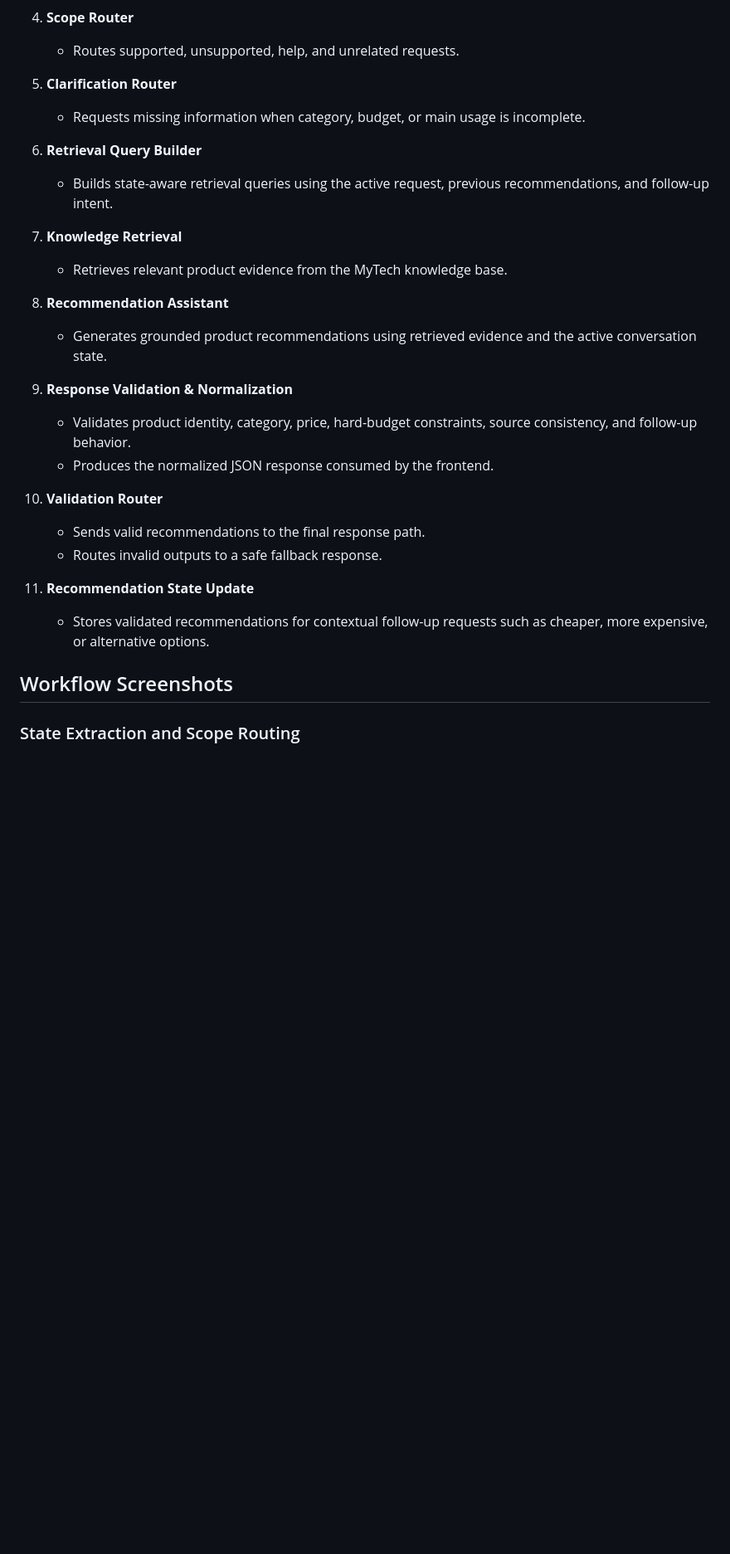
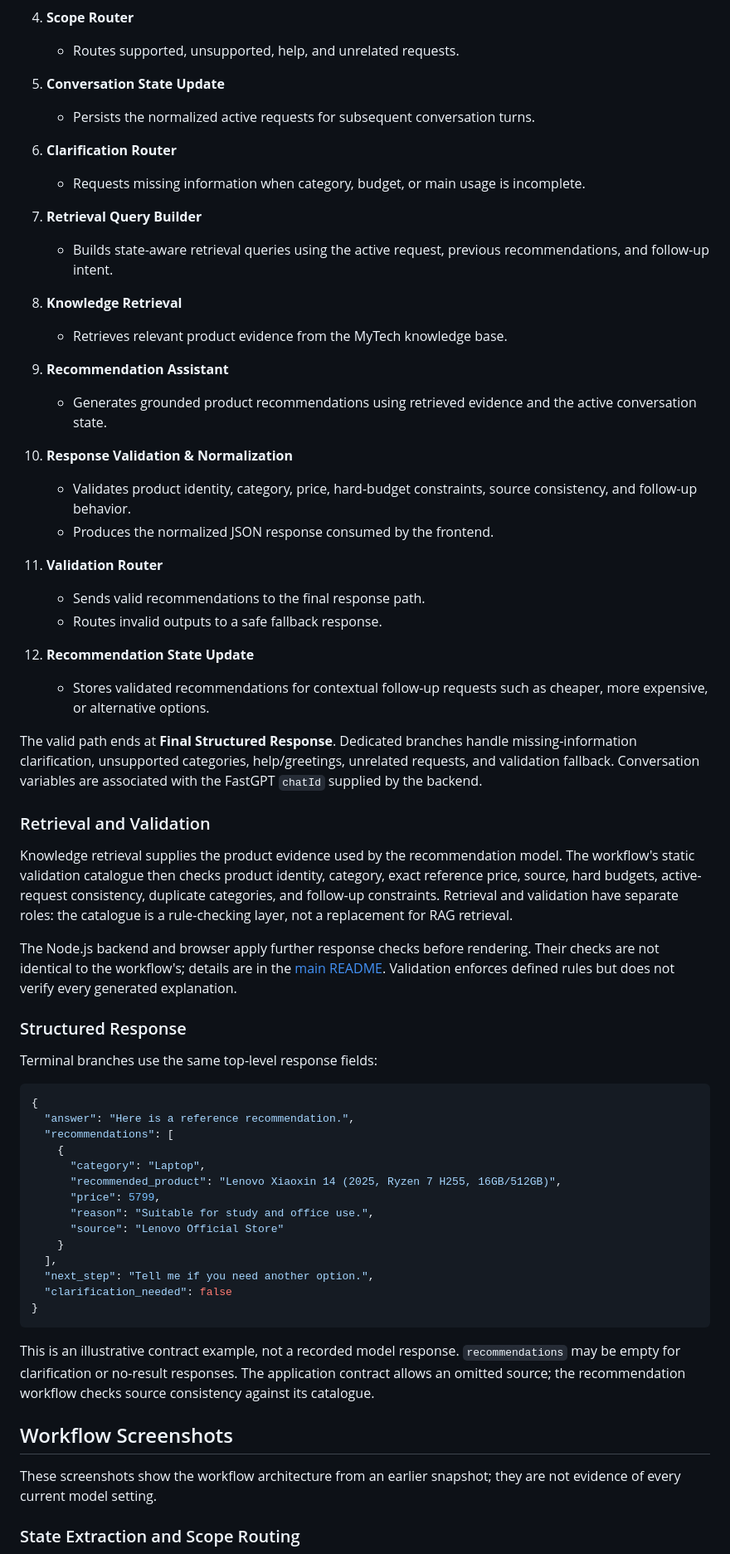
Before and after one commit to ych680/mytech-ai-assistant, a Markdown page: workflow/README.md, the part around one of its changes. Shown at 83% size. GitHub-like rendering; blank space fills up the shorter version.

````diff
--- a/workflow/README.md
+++ b/workflow/README.md
@@ -22,30 +22,66 @@ The workflow combines LLM-based state extraction with deterministic validation a
 4. **Scope Router**
    - Routes supported, unsupported, help, and unrelated requests.
 
-5. **Clarification Router**
+5. **Conversation State Update**
+   - Persists the normalized active requests for subsequent conversation turns.
+
+6. **Clarification Router**
    - Requests missing information when category, budget, or main usage is incomplete.
 
-6. **Retrieval Query Builder**
+7. **Retrieval Query Builder**
    - Builds state-aware retrieval queries using the active request, previous recommendations, and follow-up intent.
 
-7. **Knowledge Retrieval**
+8. **Knowledge Retrieval**
    - Retrieves relevant product evidence from the MyTech knowledge base.
 
-8. **Recommendation Assistant**
+9. **Recommendation Assistant**
    - Generates grounded product recommendations using retrieved evidence and the active conversation state.
 
-9. **Response Validation & Normalization**
-   - Validates product identity, category, price, hard-budget constraints, source consistency, and follow-up behavior.
-   - Produces the normalized JSON response consumed by the frontend.
+10. **Response Validation & Normalization**
+    - Validates product identity, category, price, hard-budget constraints, source consistency, and follow-up behavior.
+    - Produces the normalized JSON response consumed by the frontend.
 
-10. **Validation Router**
+11. **Validation Router**
     - Sends valid recommendations to the final response path.
     - Routes invalid outputs to a safe fallback response.
 
-11. **Recommendation State Update**
+12. **Recommendation State Update**
     - Stores validated recommendations for contextual follow-up requests such as cheaper, more expensive, or alternative options.
 
+The valid path ends at **Final Structured Response**. Dedicated branches handle missing-information clarification, unsupported categories, help/greetings, unrelated requests, and validation fallback. Conversation variables are associated with the FastGPT `chatId` supplied by the backend.
+
+### Retrieval and Validation
+
+Knowledge retrieval supplies the product evidence used by the recommendation model. The workflow's static validation catalogue then checks product identity, category, exact reference price, source, hard budgets, active-request consistency, duplicate categories, and follow-up constraints. Retrieval and validation have separate roles: the catalogue is a rule-checking layer, not a replacement for RAG retrieval.
+
+The Node.js backend and browser apply further response checks before rendering. Their checks are not identical to the workflow's; details are in the [main README](../README.md#system-architecture). Validation enforces defined rules but does not verify every generated explanation.
+
+### Structured Response
+
+Terminal branches use the same top-level response fields:
+
+```json
+{
+  "answer": "Here is a reference recommendation.",
+  "recommendations": [
+    {
+      "category": "Laptop",
+      "recommended_product": "Lenovo Xiaoxin 14 (2025, Ryzen 7 H255, 16GB/512GB)",
+      "price": 5799,
+      "reason": "Suitable for study and office use.",
+      "source": "Lenovo Official Store"
+    }
+  ],
+  "next_step": "Tell me if you need another option.",
+  "clarification_needed": false
+}
+```
+
+This is an illustrative contract example, not a recorded model response. `recommendations` may be empty for clarification or no-result responses. The application contract allows an omitted source; the recommendation workflow checks source consistency against its catalogue.
+
 ## Workflow Screenshots
+
+These screenshots show the workflow architecture from an earlier snapshot; they are not evidence of every current model setting.
 
 ### State Extraction and Scope Routing
 
````
Also changed, not shown: other parts of workflow/README.md (+13 -11 lines), README.md (+95 -261 lines).
